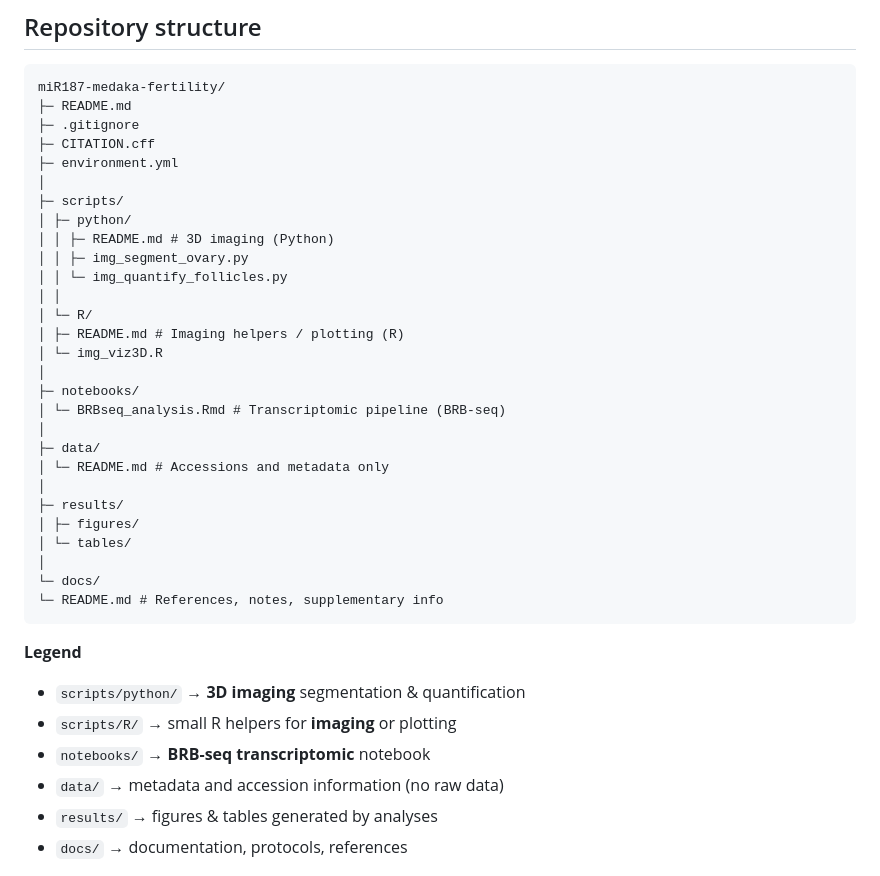
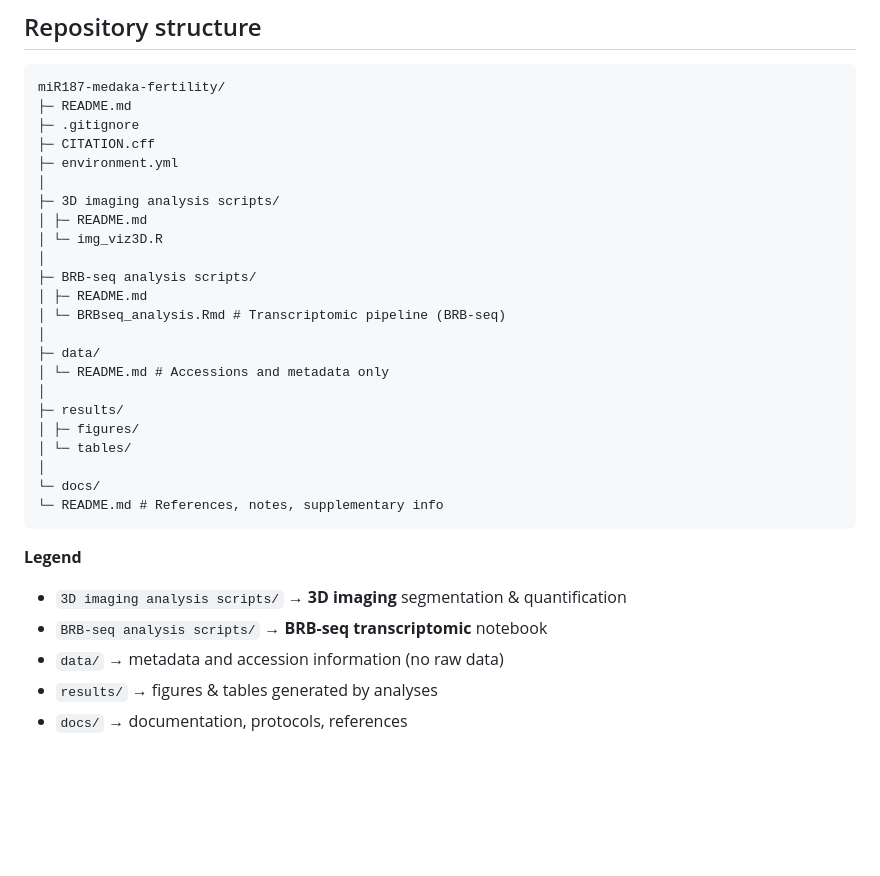
Before and after one commit to VThermes-LPGP/miR187_3D_image_and_BRB-seq_data_analysis, a Markdown page: README.md, the part around the change. GitHub-like rendering; blank space fills up the shorter version.

````diff
--- a/README.md
+++ b/README.md
@@ -18,17 +18,12 @@ miR187-medaka-fertility/
 ├─ CITATION.cff
 ├─ environment.yml
 │
-├─ scripts/
-│ ├─ python/
-│ │ ├─ README.md # 3D imaging (Python)
-│ │ ├─ img_segment_ovary.py
-│ │ └─ img_quantify_follicles.py
-│ │
-│ └─ R/
-│ ├─ README.md # Imaging helpers / plotting (R)
+├─ 3D imaging analysis scripts/
+│ ├─ README.md
 │ └─ img_viz3D.R
 │
-├─ notebooks/
+├─ BRB-seq analysis scripts/
+│ ├─ README.md
 │ └─ BRBseq_analysis.Rmd # Transcriptomic pipeline (BRB-seq)
 │
 ├─ data/
@@ -42,9 +37,8 @@ miR187-medaka-fertility/
 └─ README.md # References, notes, supplementary info
 ```
 **Legend**
-- `scripts/python/` → **3D imaging** segmentation & quantification
-- `scripts/R/` → small R helpers for **imaging** or plotting
-- `notebooks/` → **BRB-seq transcriptomic** notebook
+- `3D imaging analysis scripts/` → **3D imaging** segmentation & quantification
+- `BRB-seq analysis scripts/` → **BRB-seq transcriptomic** notebook
 - `data/` → metadata and accession information (no raw data)
 - `results/` → figures & tables generated by analyses
 - `docs/` → documentation, protocols, references
````
